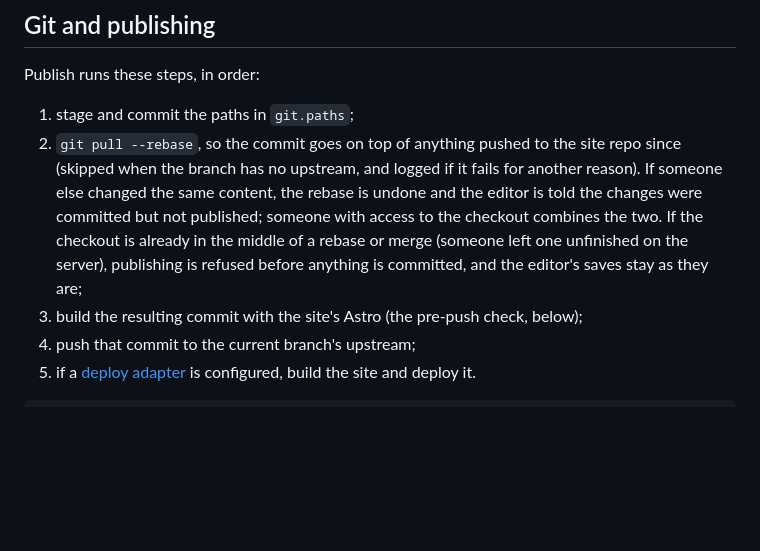
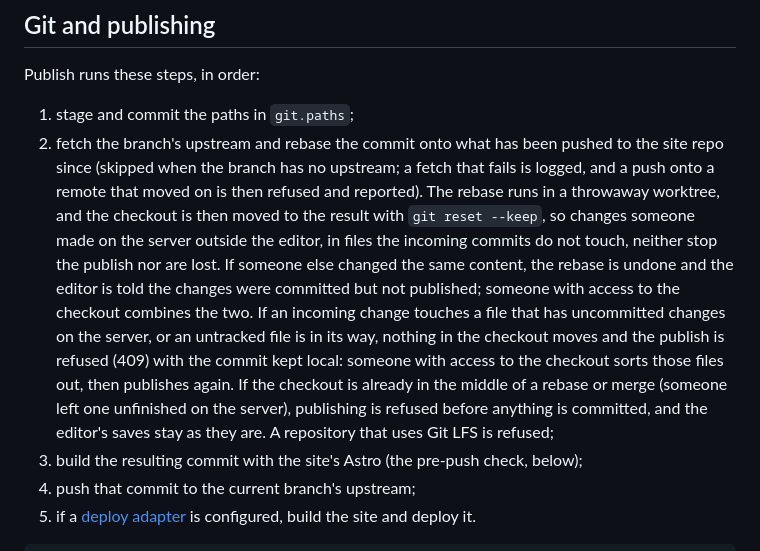
Before and after one commit to cloudshipco/astroadmin, a Markdown page: docs/configuration.md, the part around the change. Drawn GitHub-style; blank space fills up the shorter version.

Commit message:
Docs: describe Publish's rebase as it now runs (#83)
configuration.md still said Publish runs a pull with rebase in the
checkout. Since #83 it fetches, rebases in a throwaway worktree and
moves the checkout with reset --keep: say so in editor terms, document
the 409 for incoming changes that touch a file changed on the server
(or an untracked file in the way), and note that Git LFS repositories
are refused.

```diff
--- a/docs/configuration.md
+++ b/docs/configuration.md
@@ -176,14 +176,24 @@ editor address in `ALLOWED_ORIGINS`.
 Publish runs these steps, in order:
 
 1. stage and commit the paths in `git.paths`;
-2. `git pull --rebase`, so the commit goes on top of anything pushed to the
-   site repo since (skipped when the branch has no upstream, and logged if it
-   fails for another reason). If someone else changed the same content, the
-   rebase is undone and the editor is told the changes were committed but
-   not published; someone with access to the checkout combines the two.
-   If the checkout is already in the middle of a rebase or merge (someone
-   left one unfinished on the server), publishing is refused before
-   anything is committed, and the editor's saves stay as they are;
+2. fetch the branch's upstream and rebase the commit onto what has been
+   pushed to the site repo since (skipped when the branch has no upstream;
+   a fetch that fails is logged, and a push onto a remote that moved on is
+   then refused and reported). The rebase runs in a throwaway worktree, and
+   the checkout is then moved to the result with `git reset --keep`, so
+   changes someone made on the server outside the editor, in files the
+   incoming commits do not touch, neither stop the publish nor are lost. If
+   someone else changed the same content, the rebase is undone and the
+   editor is told the changes were committed but not published; someone
+   with access to the checkout combines the two. If an incoming change
+   touches a file that has uncommitted changes on the server, or an
+   untracked file is in its way, nothing in the checkout moves and the
+   publish is refused (409) with the commit kept local: someone with access
+   to the checkout sorts those files out, then publishes again. If the
+   checkout is already in the middle of a rebase or merge (someone left one
+   unfinished on the server), publishing is refused before anything is
+   committed, and the editor's saves stay as they are. A repository that
+   uses Git LFS is refused;
 3. build the resulting commit with the site's Astro (the pre-push check,
    below);
 4. push that commit to the current branch's upstream;
```
